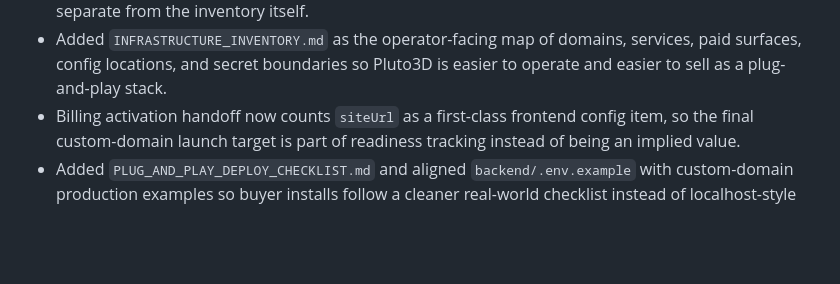
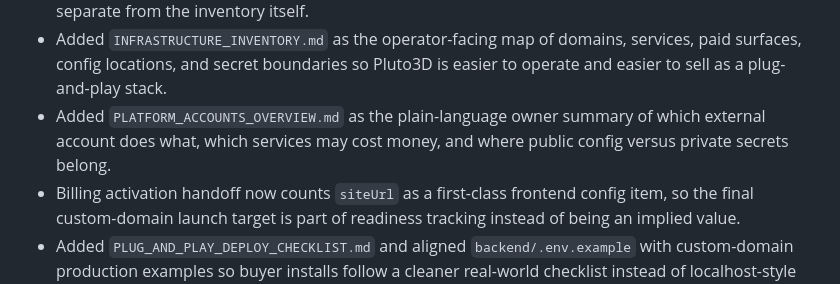
Before and after one commit to IamRedi/pluto3d, a Markdown page: PROJECT_BOARD.md, the part around the change. Drawn GitHub-style; blank space fills up the shorter version.

```diff
--- a/PROJECT_BOARD.md
+++ b/PROJECT_BOARD.md
@@ -619,6 +619,7 @@ Whenever a task is completed, move the board forward instead of keeping old temp
 - Supabase `Site URL` and the main production redirect URLs were updated for the `pluto-3d.com` rollout path, Railway billing return URLs were switched to `https://www.pluto-3d.com`, and the launch-target config change was pushed.
 - Final handoff requirement from the user: deliver a clean infrastructure/account summary that lists every connected platform, domain, backend/service, auth/billing dependency, and likely recurring paid surface (for example Vercel, Railway, Supabase, Stripe, Cloudflare), while keeping private secrets separate from the inventory itself.
 - Added `INFRASTRUCTURE_INVENTORY.md` as the operator-facing map of domains, services, paid surfaces, config locations, and secret boundaries so Pluto3D is easier to operate and easier to sell as a plug-and-play stack.
+- Added `PLATFORM_ACCOUNTS_OVERVIEW.md` as the plain-language owner summary of which external account does what, which services may cost money, and where public config versus private secrets belong.
 - Billing activation handoff now counts `siteUrl` as a first-class frontend config item, so the final custom-domain launch target is part of readiness tracking instead of being an implied value.
 - Added `PLUG_AND_PLAY_DEPLOY_CHECKLIST.md` and aligned `backend/.env.example` with custom-domain production examples so buyer installs follow a cleaner real-world checklist instead of localhost-style defaults.
 - Added `STRIPE_LIVE_SWITCH_CHECKLIST.md` so the final `Stripe test -> live` step is documented as an operator runbook instead of being left to memory when onboarding/verification is complete.
```
Also changed, not shown: PLATFORM_ACCOUNTS_OVERVIEW.md (added, +380 -0 lines), README.md (+1 -0 lines).
